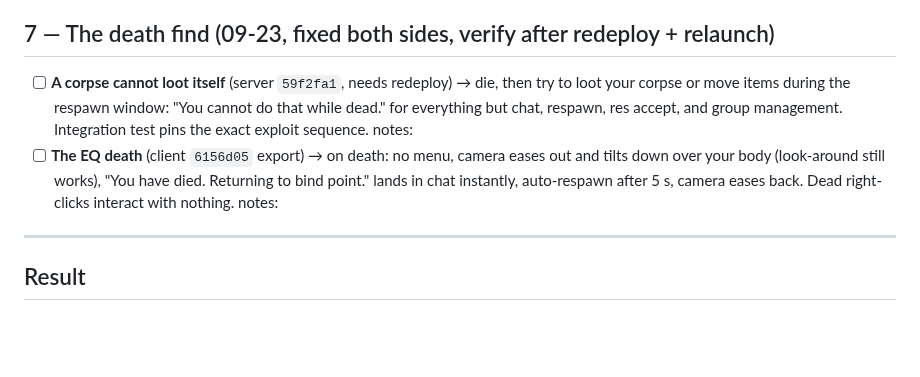
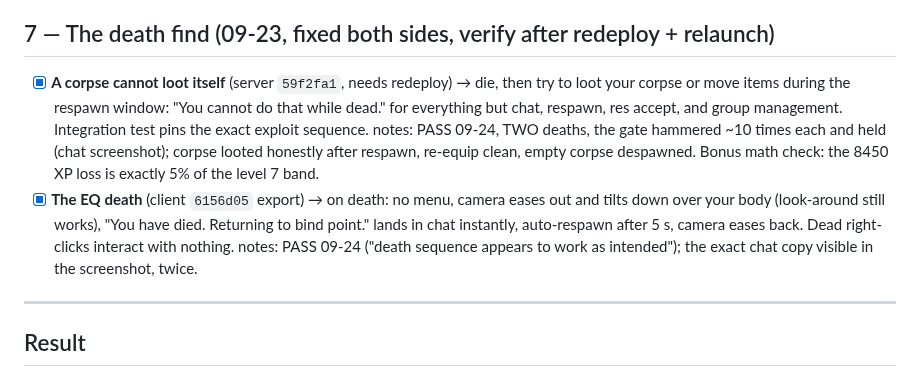
Before and after one commit to UsuallyBloated/Project_Dawn, a Markdown page: docs/playtest_notes/machine_day_2026_09_22_checklist.md, the part around the change. Drawn GitHub-style; blank space fills up the shorter version.

Commit message:
The death package verified: section 7 closes, the honest corpse-run passes
Two deaths on 09-24; the dead-state gate held under repeated attempts,
the EQ presentation ran with the exact chat copy, the penalty math
self-verified (8450 = 5% of the level 7 band), and the classic corpse
run completed clean under the new rules.

Co-Authored-By: Claude Fable 5 <noreply@anthropic.com>

```diff
--- a/docs/playtest_notes/machine_day_2026_09_22_checklist.md
+++ b/docs/playtest_notes/machine_day_2026_09_22_checklist.md
@@ -116,16 +116,20 @@ ship, then the playtest queue. Ops reference: `docs/deployment/server_operations
 
 ## 7 — The death find (09-23, fixed both sides, verify after redeploy + relaunch)
 
-- [ ] **A corpse cannot loot itself** (server `59f2fa1`, needs redeploy) → die,
+- [x] **A corpse cannot loot itself** (server `59f2fa1`, needs redeploy) → die,
       then try to loot your corpse or move items during the respawn window:
       "You cannot do that while dead." for everything but chat, respawn, res
       accept, and group management. Integration test pins the exact exploit
-      sequence. notes:
-- [ ] **The EQ death** (client `6156d05` export) → on death: no menu, camera
+      sequence. notes: PASS 09-24, TWO deaths, the gate hammered ~10 times
+      each and held (chat screenshot); corpse looted honestly after respawn,
+      re-equip clean, empty corpse despawned. Bonus math check: the 8450 XP
+      loss is exactly 5% of the level 7 band.
+- [x] **The EQ death** (client `6156d05` export) → on death: no menu, camera
       eases out and tilts down over your body (look-around still works),
       "You have died. Returning to bind point." lands in chat instantly,
       auto-respawn after 5 s, camera eases back. Dead right-clicks interact
-      with nothing. notes:
+      with nothing. notes: PASS 09-24 ("death sequence appears to work as
+      intended"); the exact chat copy visible in the screenshot, twice.
 
 ---
 
```
Also changed, not shown: docs/playtest_notes/phase4_content_checklist.md (+5 -1 lines).
